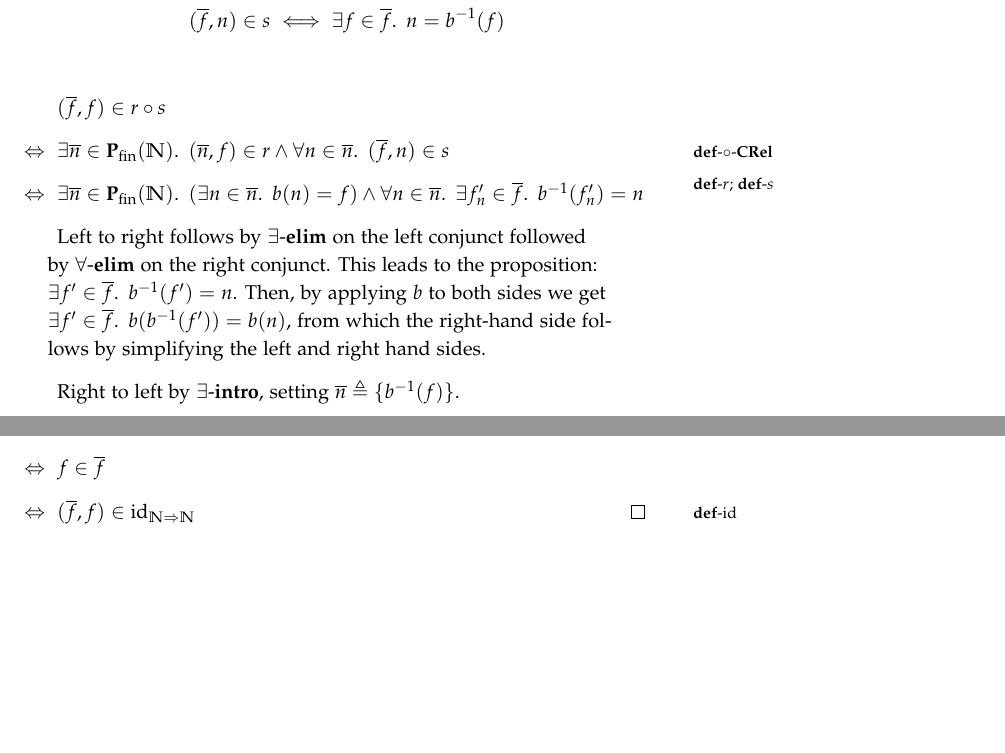
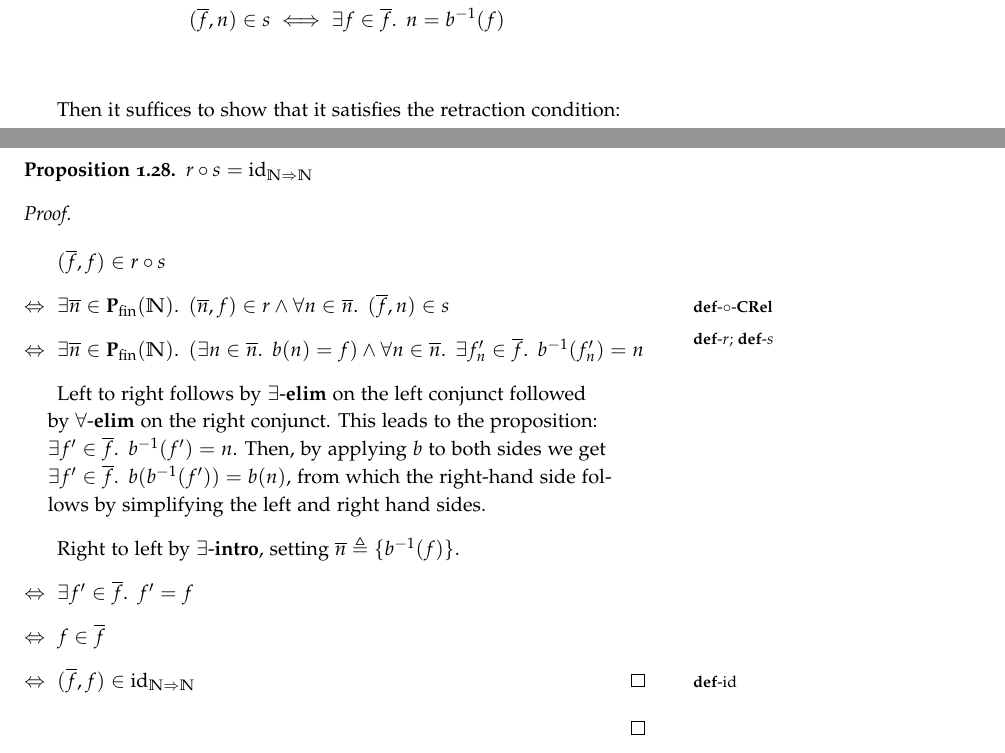
Before and after one commit to amnn/cpp-exam, a LaTeX document (report.tex, which reads question_2.tex): two parts of pages 29 and 30 of 30, joined at a grey line, cut so that both start at the same text, the shorter picture padded with empty space. Compiled offline with pdfLaTeX.

Commit message:
q2: Minor Edits.

```diff
--- a/question_2.tex
+++ b/question_2.tex
@@ -1433,6 +1435,13 @@ In order to define a model where $\Nat = A$, we must find ${r : \Nat\rightleftar
       (\overline{f},n)\in s & \iff\exists f\in\overline{f}\ldotp~n = b^{-1}(f)\\
     \end{align*}
 
+    \item[\phantom{\imps}]
+      Then it suffices to show that it satisfies the retraction condition:
+\end{itemize}
+\begin{prop}
+  $r\compose s = \id_{\Nat\Exp\Nat}$
+  \begin{proof}~\\
+  \begin{itemize}
   \item[\phantom{\imps}] $(\overline{f},f)\in r\compose s$
 
   \item[\iffs]
@@ -1459,4 +1468,6 @@ In order to define a model where $\Nat = A$, we must find ${r : \Nat\rightleftar
     $(\overline{f}, f)\in\id_{\Nat\Exp\Nat}$
     \marginnote{\Def-$\id$}
     \hfill\qed
-\end{itemize}
+  \end{itemize}
+  \end{proof}
+\end{prop}
```
Also changed, not shown: question_2.tex (2 more changed lines).
